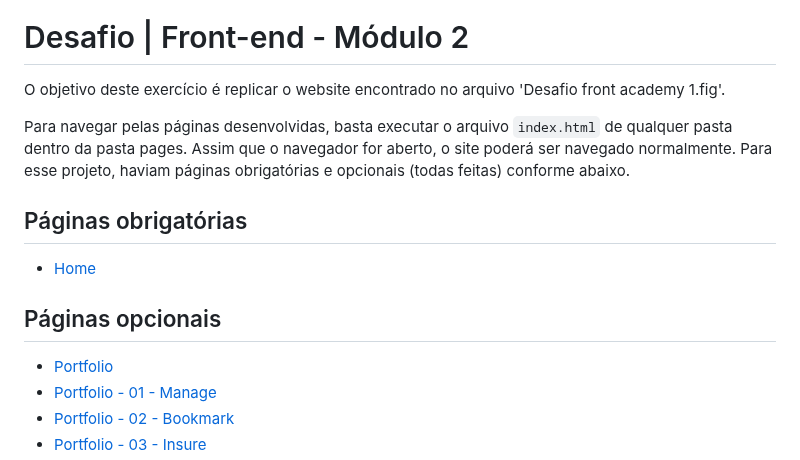
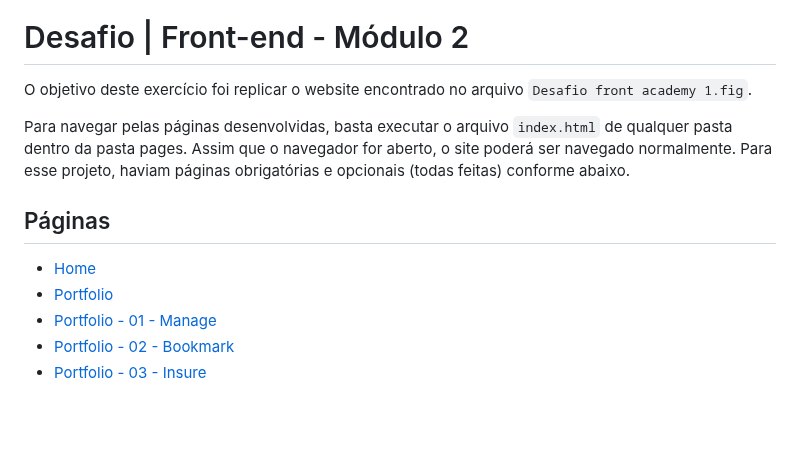
Before and after one commit to thiago-granja/static-website, a Markdown page: README.md, the part around the change. Drawn GitHub-style; blank space fills up the shorter version.

```diff
--- a/README.md
+++ b/README.md
@@ -2,16 +2,13 @@
 
 # Desafio | Front-end - Módulo 2
 
-O objetivo deste exercício é replicar o website encontrado no arquivo 'Desafio front academy 1.fig'.
+O objetivo deste exercício foi replicar o website encontrado no arquivo `Desafio front academy 1.fig`.
 
 Para navegar pelas páginas desenvolvidas, basta executar o arquivo `index.html` de qualquer pasta dentro da pasta pages. Assim que o navegador for aberto, o site poderá ser navegado normalmente. Para esse projeto, haviam páginas obrigatórias e opcionais (todas feitas) conforme abaixo.
 
-## Páginas obrigatórias
+## Páginas
 
 - [Home](#Home)
-
-## Páginas opcionais
-
 - [Portfolio](#Portfolio)
 - [Portfolio - 01 - Manage](#Portfolio---01---Manage)
 - [Portfolio - 02 - Bookmark](#Portfolio---02---Bookmark)
```
